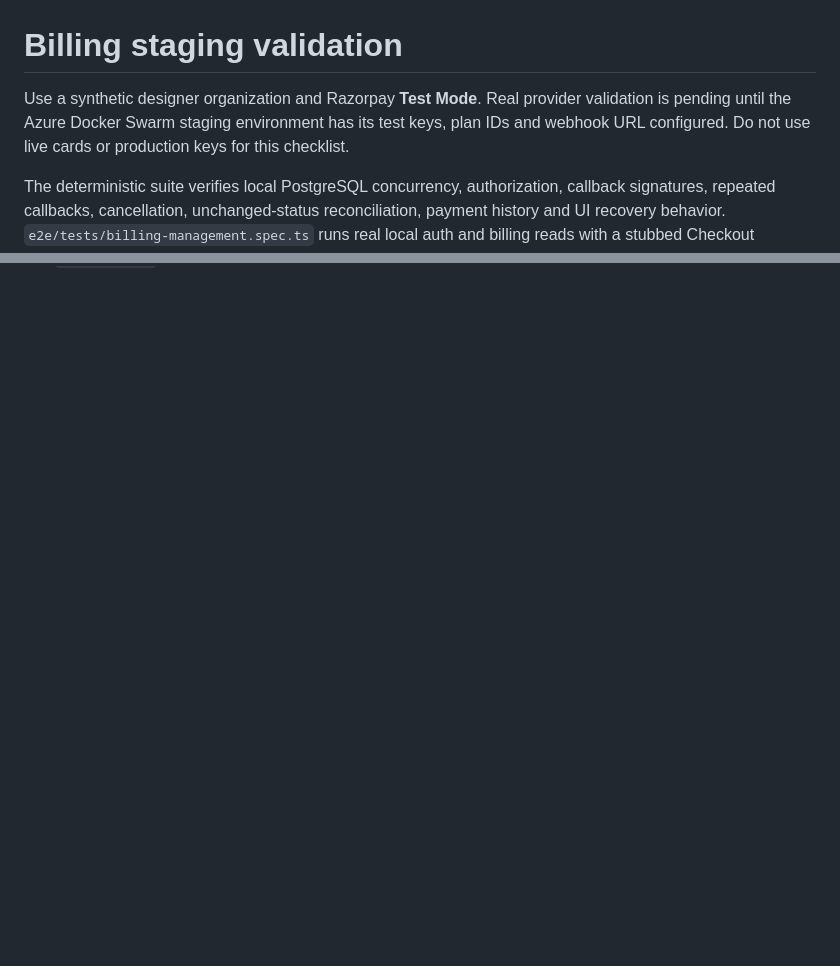
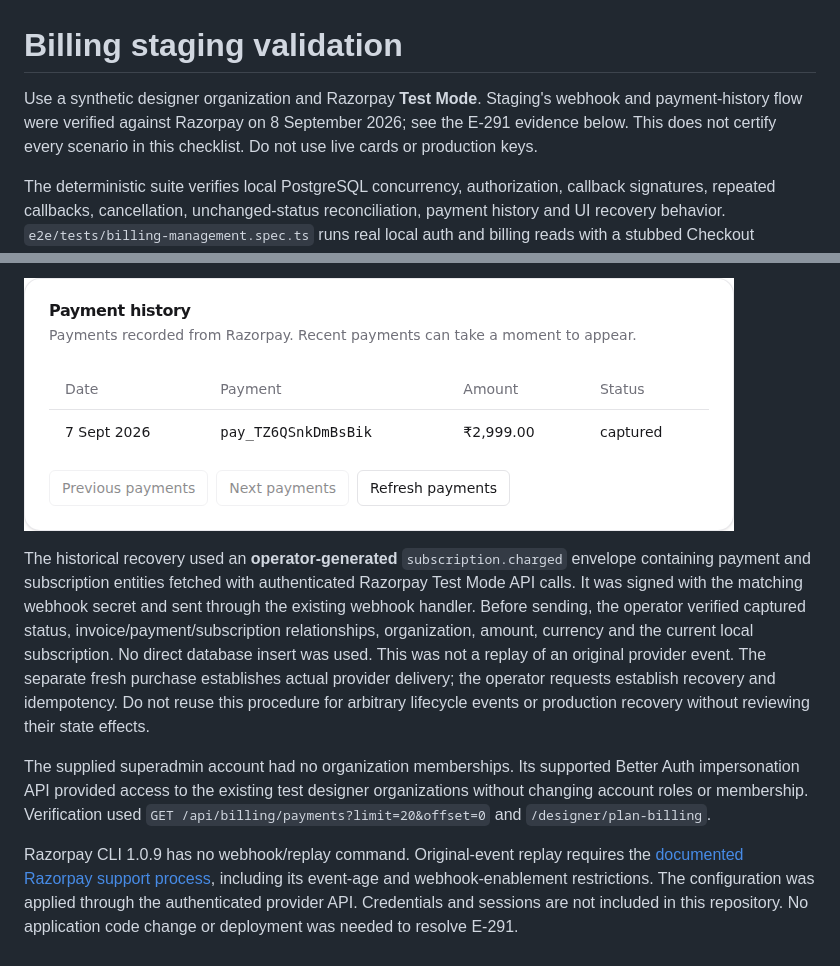
Before and after one commit to tickifHQ/tickif, a Markdown page: docs/billing-staging-smoke.md, 2 parts joined by grey strips. GitHub-like rendering; pictures changed too: docs/evidence/e291/recovered-payment.png (added); blank space fills up the shorter version.

```diff
--- a/docs/billing-staging-smoke.md
+++ b/docs/billing-staging-smoke.md
@@ -1,6 +1,6 @@
 # Billing staging validation
 
-Use a synthetic designer organization and Razorpay **Test Mode**. Real provider validation is pending until the Azure Docker Swarm staging environment has its test keys, plan IDs and webhook URL configured. Do not use live cards or production keys for this checklist.
+Use a synthetic designer organization and Razorpay **Test Mode**. Staging's webhook and payment-history flow were verified against Razorpay on 8 September 2026; see the E-291 evidence below. This does not certify every scenario in this checklist. Do not use live cards or production keys.
 
 The deterministic suite verifies local PostgreSQL concurrency, authorization, callback signatures, repeated callbacks, cancellation, unchanged-status reconciliation, payment history and UI recovery behavior. `e2e/tests/billing-management.spec.ts` runs real local auth and billing reads with a stubbed Checkout boundary; it does not prove Razorpay connectivity.
 
@@ -18,0 +47,24 @@ The development-only `subscribe-demo` route remains inaccessible in production;
+![Recovered original payment in staging history](./evidence/e291/recovered-payment.png)
+
+The historical recovery used an **operator-generated** `subscription.charged`
+envelope containing payment and subscription entities fetched with authenticated
+Razorpay Test Mode API calls. It was signed with the matching webhook secret and
+sent through the existing webhook handler. Before sending, the operator verified
+captured status, invoice/payment/subscription relationships, organization, amount,
+currency and the current local subscription. No direct database insert was used.
+This was not a replay of an original provider event. The separate fresh purchase
+establishes actual provider delivery; the operator requests establish recovery
+and idempotency. Do not reuse this procedure for arbitrary lifecycle events or
+production recovery without reviewing their state effects.
+
+The supplied superadmin account had no organization memberships. Its supported
+Better Auth impersonation API provided access to the existing test designer
+organizations without changing account roles or membership. Verification used
+`GET /api/billing/payments?limit=20&offset=0` and `/designer/plan-billing`.
+
+Razorpay CLI 1.0.9 has no webhook/replay command. Original-event replay requires
+the [documented Razorpay support process](https://razorpay.com/docs/webhooks/faqs/),
+including its event-age and webhook-enablement restrictions. The configuration
+was applied through the authenticated provider API. Credentials and sessions are
+not included in this repository. No application code change or deployment was
+needed to resolve E-291.
```
Also changed, not shown: other parts of docs/billing-staging-smoke.md (+29 -1 lines), docs/evidence/e291/fresh-payment.png (added).
